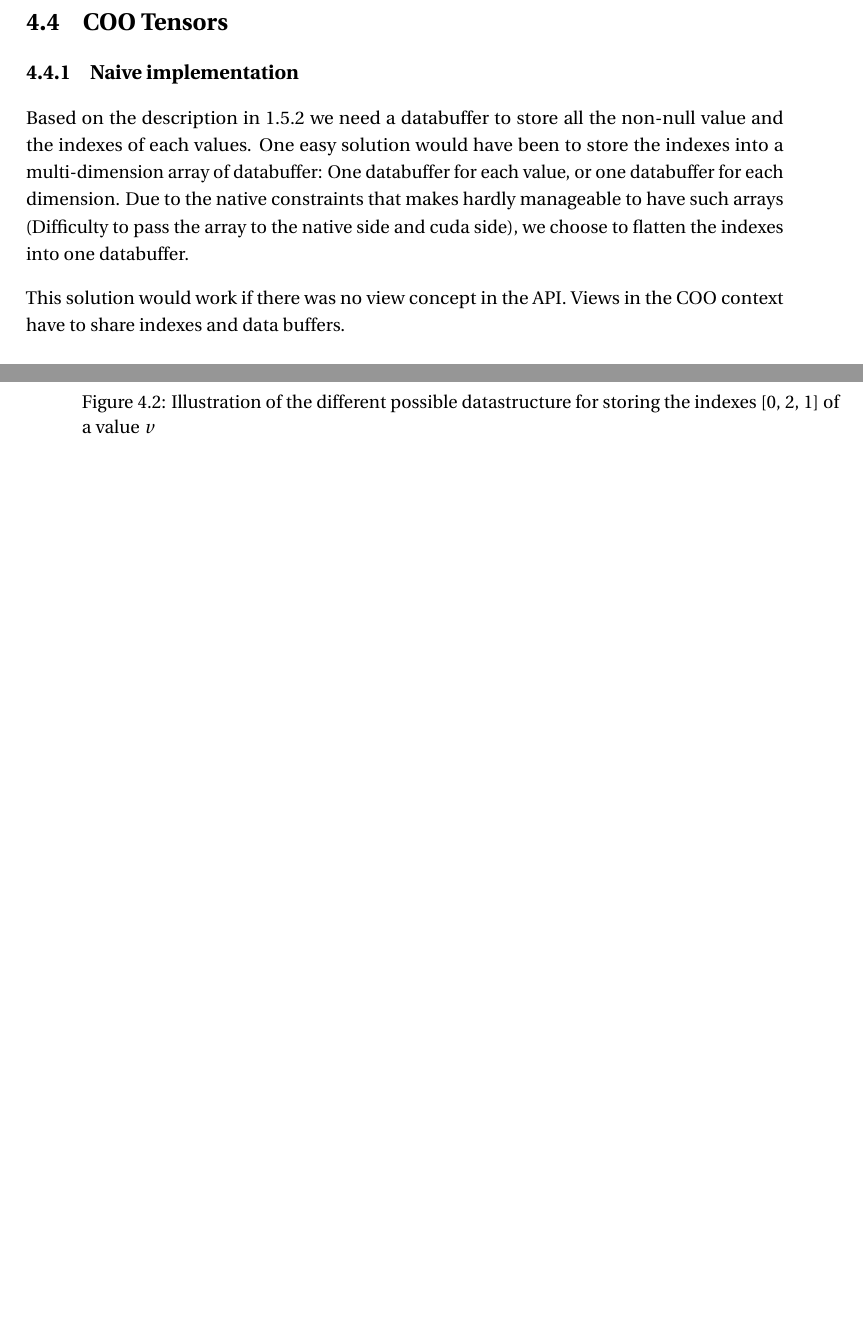
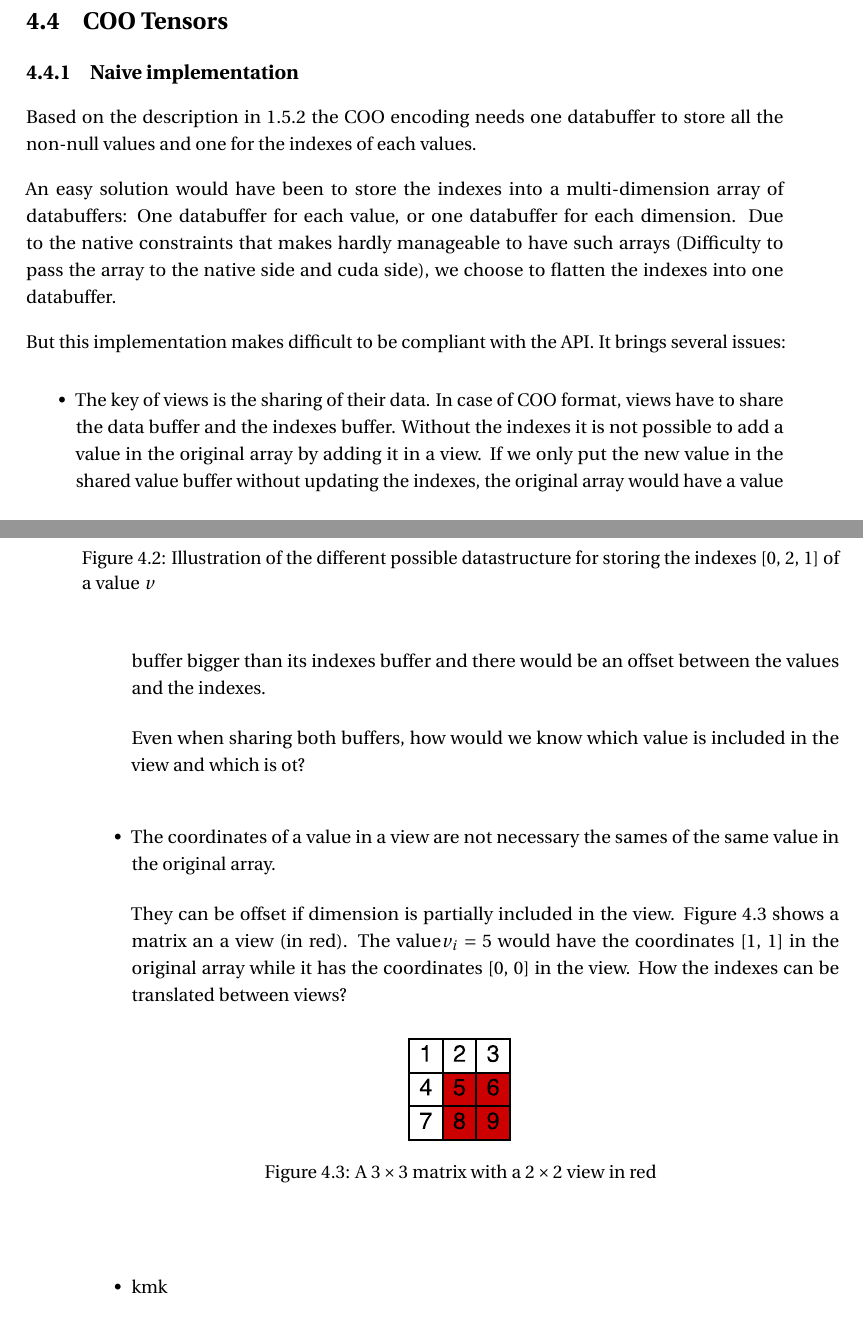
Before and after one commit to audreyloeffel/MasterThesisReport, a LaTeX thesis (my_thesis.tex, which reads main/ch4_implementation.tex): two parts of pages 28 and 29 of 39, joined at a grey line, cut so that both start at the same text, the shorter picture padded with empty space. Compiled offline with pdfLaTeX.

Commit message:
Naive COO tensor

```diff
--- a/main/ch4_implementation.tex
+++ b/main/ch4_implementation.tex
@@ -116,7 +117,9 @@ Moreover the operations to get or put values aren't straightforward. Several ste
 \section{COO Tensors}
 \subsection{Naive implementation}
 
-Based on the description in \ref{sssec:coo} we need a databuffer to store all the non-null value and the indexes of each values. One easy solution would have been to store the indexes into a multi-dimension array of databuffer: One databuffer for each value, or one databuffer for each dimension. Due to the native constraints that makes hardly manageable to have such arrays (Difficulty to pass the array to the native side and cuda side), we choose to flatten the indexes into one databuffer.
+Based on the description in \ref{sssec:coo} the COO encoding needs one databuffer to store all the non-null values and one for the indexes of each values.
+
+An easy solution would have been to store the indexes into a multi-dimension array of databuffers: One databuffer for each value, or one databuffer for each dimension. Due to the native constraints that makes hardly manageable to have such arrays (Difficulty to pass the array to the native side and cuda side), we choose to flatten the indexes into one databuffer.
 
 \begin{figure}[!h]
 	\subfloat[each index is stored contiguously]{\includegraphics[width=1.5in]{images/indexesCoo_a.pdf} \label{fig:cooIdxA}}
@@ -128,7 +131,24 @@ Based on the description in \ref{sssec:coo} we need a databuffer to store all th
 
 % TODO regenerate the schema - too much bottom margin
 
-This solution would work if there was no view concept in the API. Views in the COO context have to share indexes and data buffers.
+But this implementation makes difficult to be compliant with the API. It brings several issues:
+\begin{itemize}
+	\item The key of views is the sharing of their data. In case of COO format, views have to share the data buffer and the indexes buffer. Without the indexes it is not possible to add a value in the original array by adding it in a view. If we only put the new value in the shared value buffer without updating the indexes, the original array would have a value buffer bigger than its indexes buffer and there would be an offset between the values and the indexes.
+
+	Even when sharing both buffers, how would we know which value is included in the view and which is ot?
+
+	\item The coordinates of a value in a view are not necessary the sames of the same value in the original array.
+
+	They can be offset if dimension is partially included in the view. Figure \ref{fig:viewOffset} shows a matrix an a view (in red). The value$ v_{i}=5$ would have the coordinates [1, 1] in the original array while it has the coordinates [0, 0] in the view. How the indexes can be translated between views?
+	\begin{figure}[!h]
+		\centering
+		\includegraphics[width=0.8in]{images/viewIndexOffset.pdf}
+		\caption{A $3\times 3$ matrix with a $2\times 2$ view in red}
+		\label{fig:viewOffset}
+	\end{figure}
+
+	\item kmk
+\end{itemize}
 
 \subsection{More parameters are needed to define the tensors}
 
```
Also changed, not shown: images/viewIndexOffset.pdf (added), my_thesis.pdf, main/ch4_implementation.tex (1 more changed lines), 7 other files.
